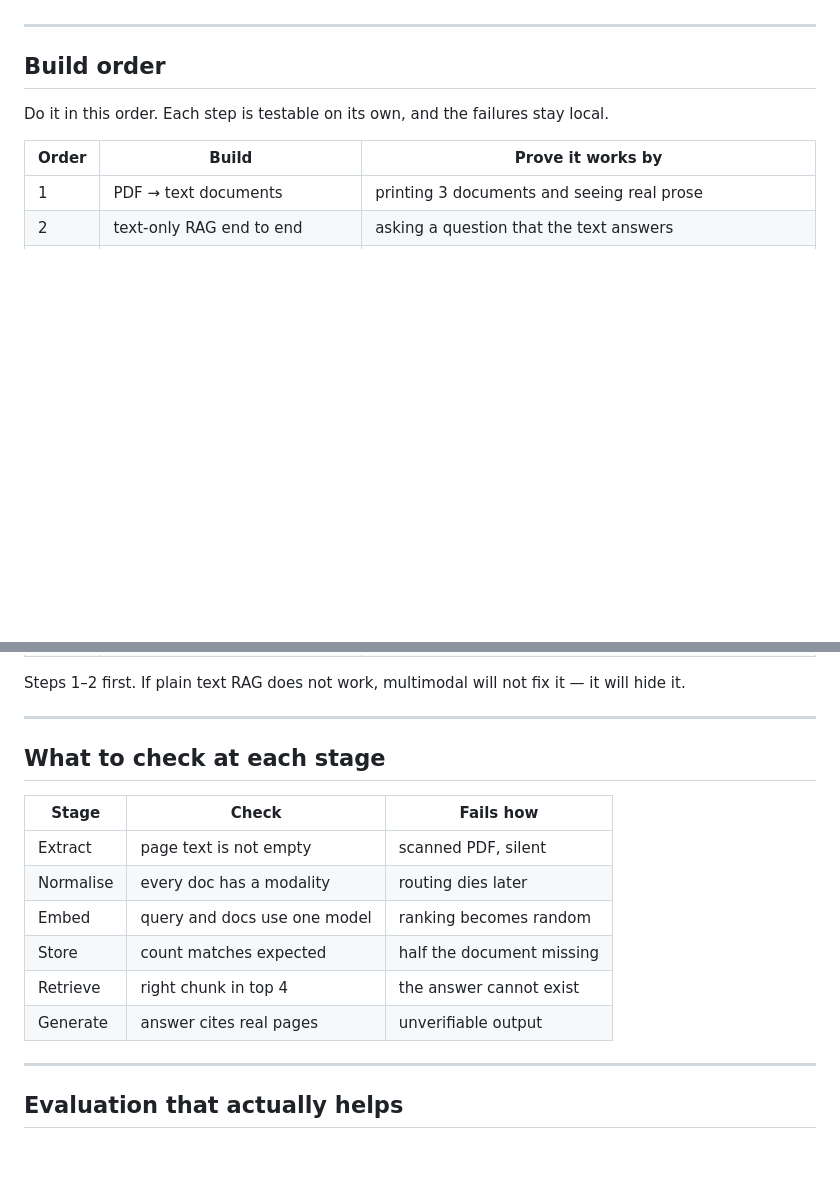
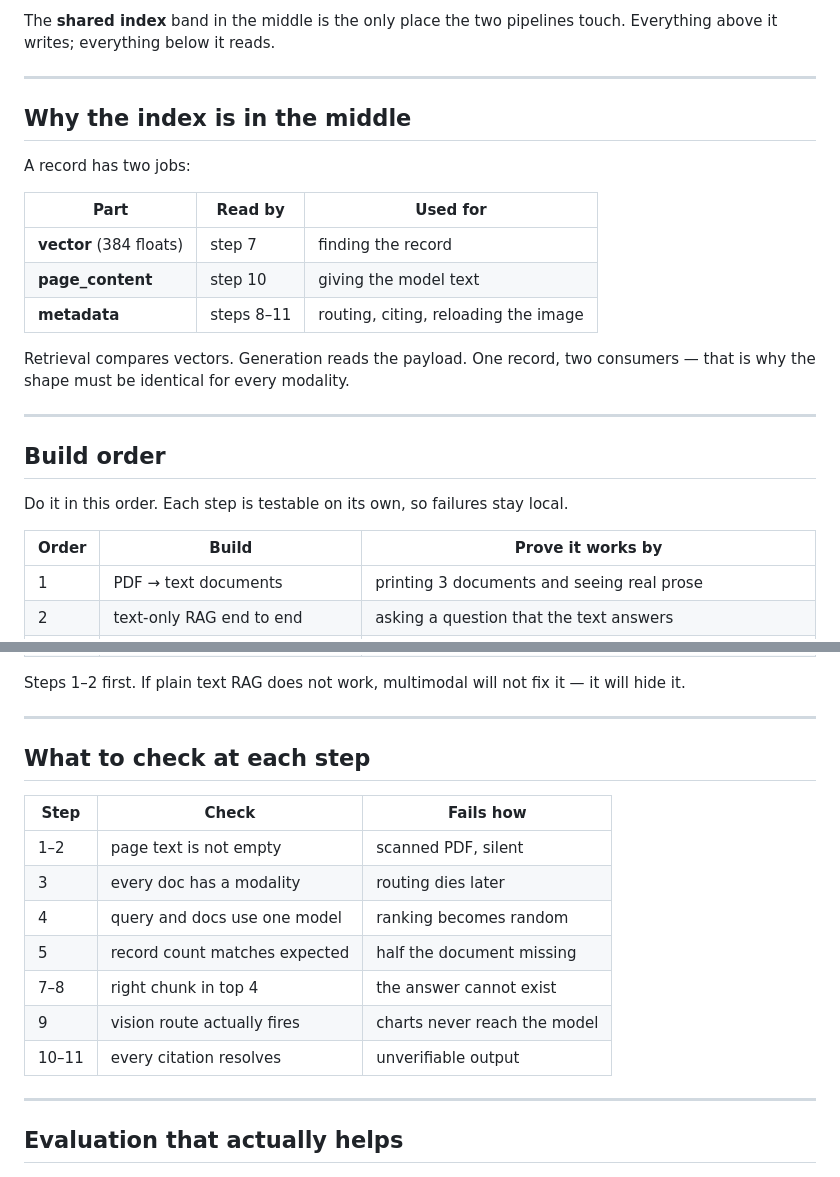
Before and after one commit to umer-2k1/agentic-ai-examples, a Markdown page: multimodal-RAG/Docs/06-end-to-end.md, 2 parts joined by grey strips. Rendered like a GitHub page; blank space fills up the shorter version.

```diff
--- a/multimodal-RAG/Docs/06-end-to-end.md
+++ b/multimodal-RAG/Docs/06-end-to-end.md
@@ -21,9 +41,24 @@ Stages 1–4 are the **ingestion pipeline**. Stages 5–6 are the **serving pipe
+The **shared index** band in the middle is the only place the two pipelines touch. Everything above it writes; everything below it reads.
+
+---
+
+## Why the index is in the middle
+
+A record has two jobs:
+
+| Part | Read by | Used for |
+|---|---|---|
+| **vector** (384 floats) | step 7 | finding the record |
+| **page_content** | step 10 | giving the model text |
+| **metadata** | steps 8–11 | routing, citing, reloading the image |
+
+Retrieval compares vectors. Generation reads the payload. One record, two consumers — that is why the shape must be identical for every modality.
 
 ---
 
 ## Build order
 
-Do it in this order. Each step is testable on its own, and the failures stay local.
+Do it in this order. Each step is testable on its own, so failures stay local.
 
 | Order | Build | Prove it works by |
 |---|---|---|
@@ -38,16 +73,17 @@ Steps 1–2 first. If plain text RAG does not work, multimodal will not fix it
 
 ---
 
-## What to check at each stage
+## What to check at each step
 
-| Stage | Check | Fails how |
+| Step | Check | Fails how |
 |---|---|---|
-| Extract | page text is not empty | scanned PDF, silent |
-| Normalise | every doc has a modality | routing dies later |
-| Embed | query and docs use one model | ranking becomes random |
-| Store | count matches expected | half the document missing |
-| Retrieve | right chunk in top 4 | the answer cannot exist |
-| Generate | answer cites real pages | unverifiable output |
+| 1–2 | page text is not empty | scanned PDF, silent |
+| 3 | every doc has a modality | routing dies later |
+| 4 | query and docs use one model | ranking becomes random |
+| 5 | record count matches expected | half the document missing |
+| 7–8 | right chunk in top 4 | the answer cannot exist |
+| 9 | vision route actually fires | charts never reach the model |
+| 10–11 | every citation resolves | unverifiable output |
 
 ---
 
```
Also changed, not shown: other parts of multimodal-RAG/Docs/06-end-to-end.md (+31 -11 lines).
